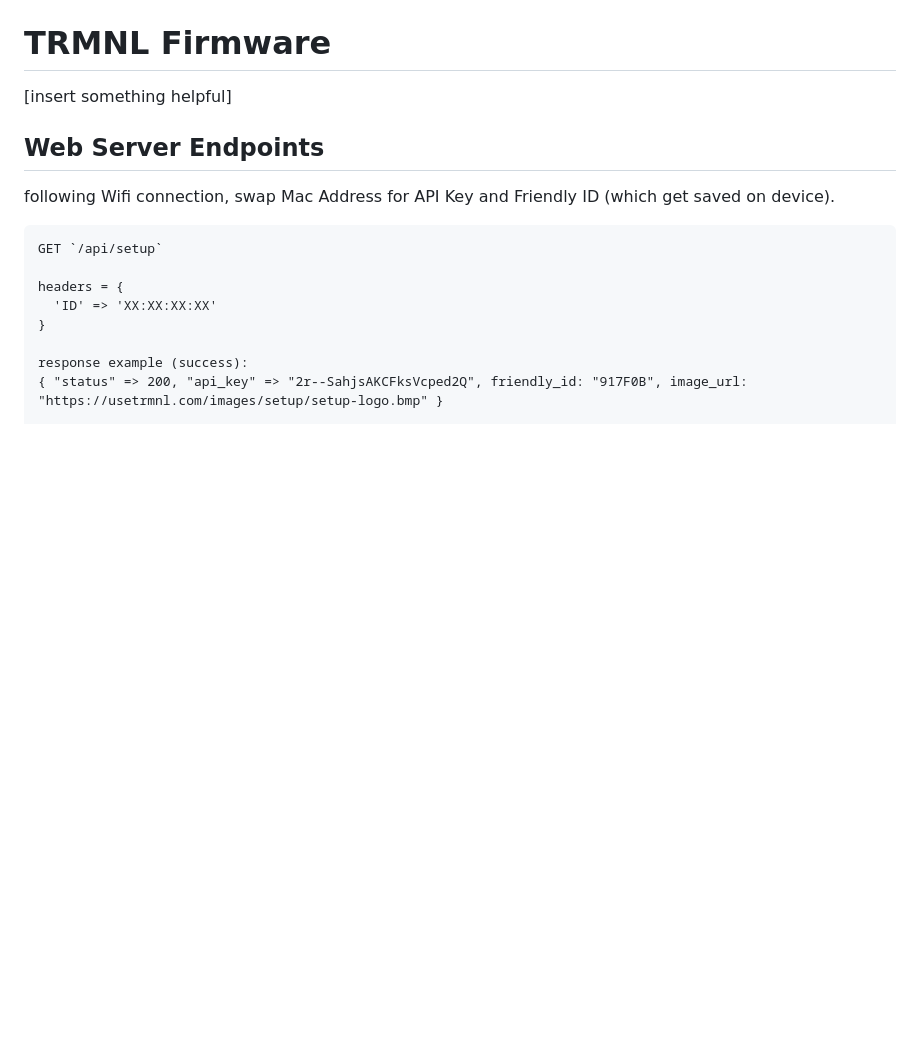
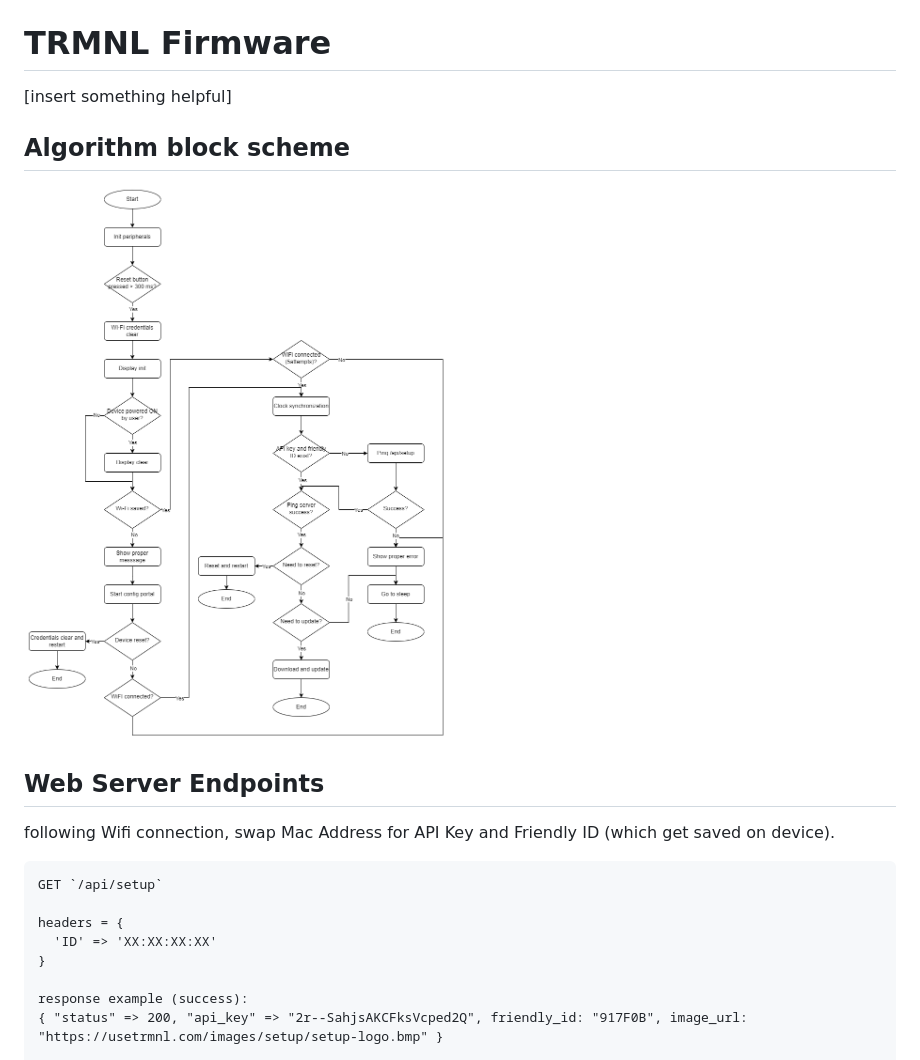
Before and after one commit to usetrmnl/firmware, a Markdown page: README.md, the part around the change. GitHub-like rendering; pictures changed too: pics/algorithm.png (added); blank space fills up the shorter version.

Commit message:
added algorithm

```diff
--- a/README.md
+++ b/README.md
@@ -1,6 +1,10 @@
 # TRMNL Firmware
 
 [insert something helpful]
+
+## **Algorithm block scheme**
+
+![Image Alt text](/pics/algorithm.png "Algorithm block scheme")
 
 ## **Web Server Endpoints**
 
```
